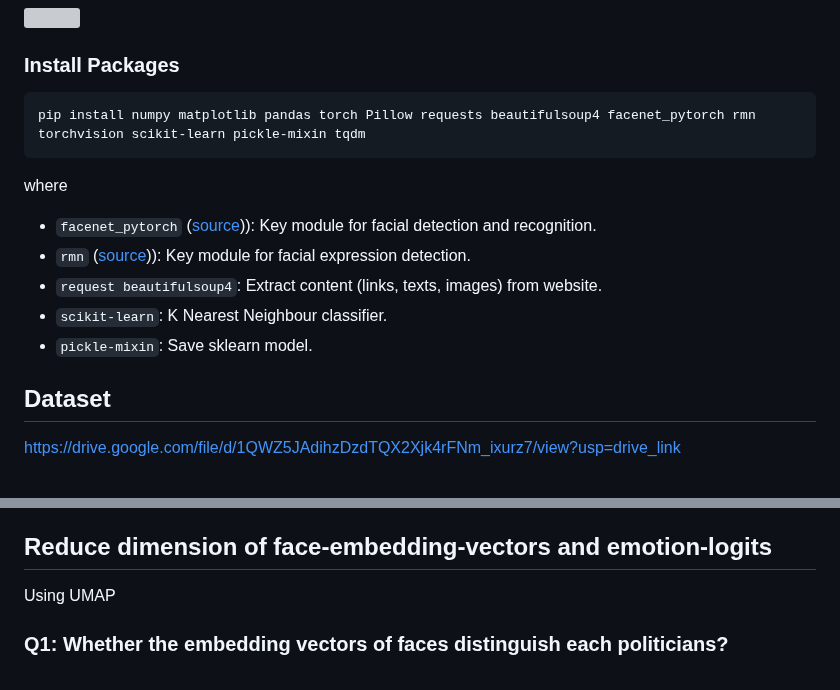
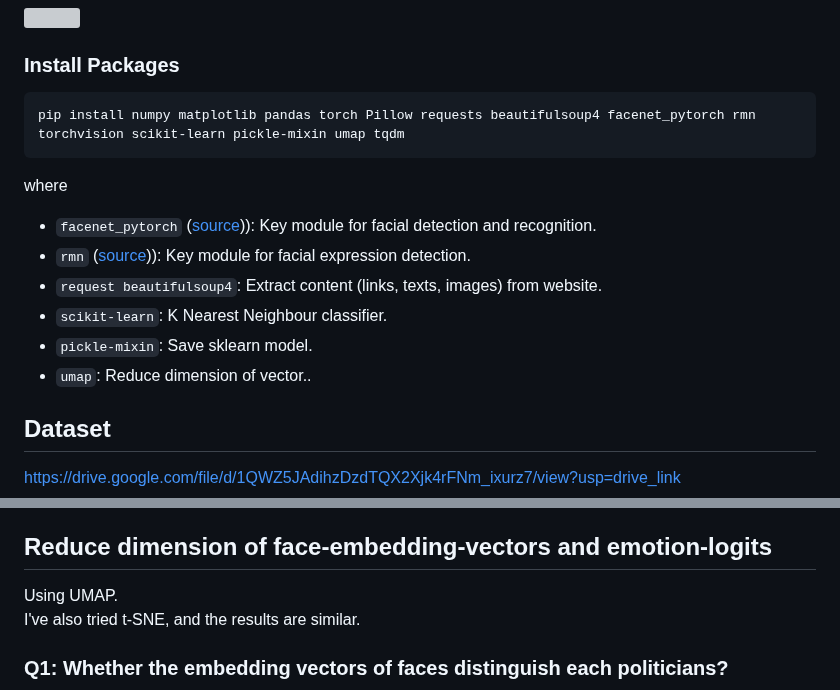
Before and after one commit to Chenfeng-Li/Politician-Image-Project, a Markdown page: README.md, 2 parts joined by grey strips. Drawn GitHub-style; grey boxes are pictures that could not be loaded.

````diff
--- a/README.md
+++ b/README.md
@@ -5,7 +5,7 @@ Build up models to recognize the politicians in images from news websites.
 
 ### Install Packages
 ```
-pip install numpy matplotlib pandas torch Pillow requests beautifulsoup4 facenet_pytorch rmn torchvision scikit-learn pickle-mixin tqdm
+pip install numpy matplotlib pandas torch Pillow requests beautifulsoup4 facenet_pytorch rmn torchvision scikit-learn pickle-mixin umap tqdm
 ```
 
 where
@@ -15,6 +15,7 @@ where
   <li><code>request beautifulsoup4</code>: Extract content (links, texts, images) from website. </li>
   <li><code>scikit-learn</code>: K Nearest Neighbour classifier.</li>
   <li><code>pickle-mixin</code>: Save sklearn model.</li>
+  <li><code>umap</code>: Reduce dimension of vector..</li>
   </ul>
 
 
@@ -483,7 +484,8 @@ For Donald Trump, the accuracy is 0.604. (In contrast, the accuracy of random gu
 
 
 ## Reduce dimension of face-embedding-vectors and emotion-logits
-Using UMAP
+Using UMAP. \
+I've also tried t-SNE, and the results are similar.
 
 ### Q1: Whether the embedding vectors of faces distinguish each politicians?
 <p align="center">
````
